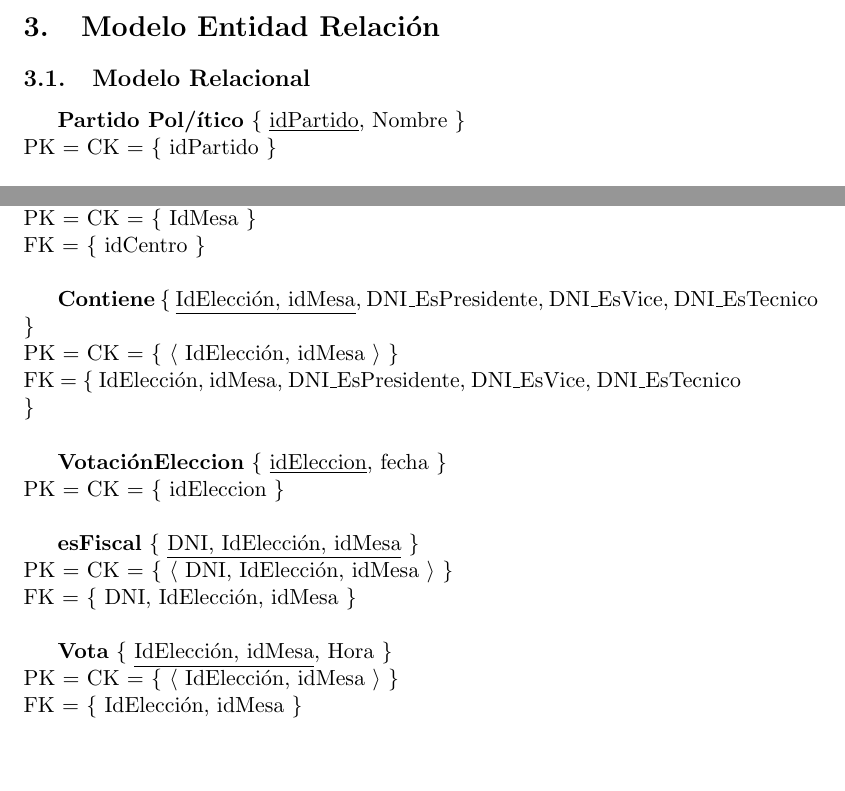
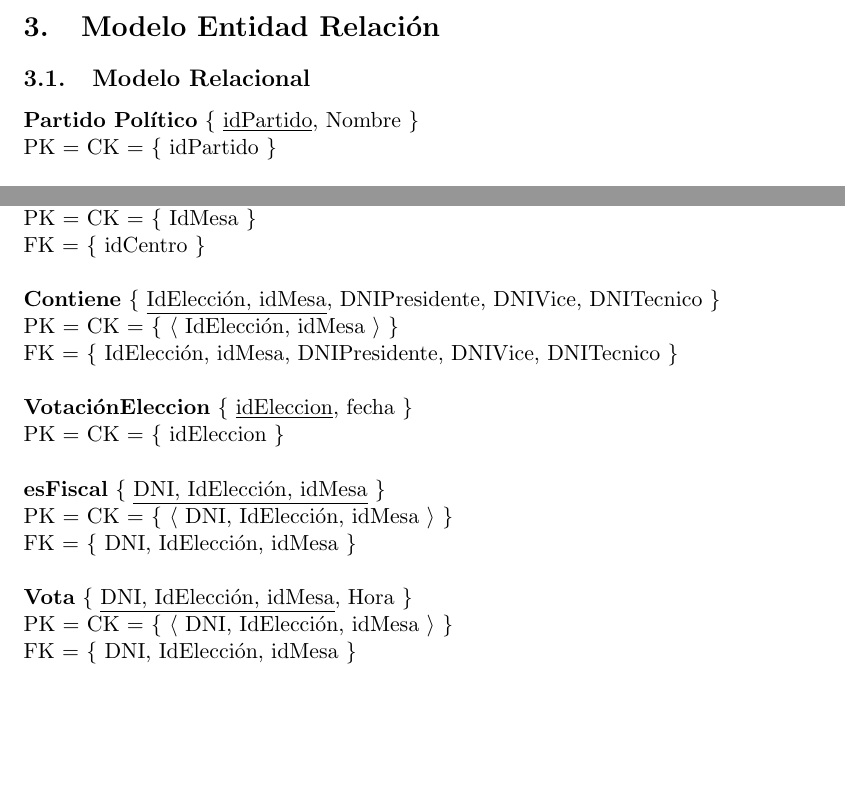
Before and after one commit to mnsantos/bd-tp1, a LaTeX document (informe/informe.tex, which reads informe/MR.tex): two parts of page 5 of 9, joined at a grey line, cut so that both start at the same text, the shorter picture padded with empty space. Compiled offline with pdfLaTeX.

Commit message:
cambios en el MR

```diff
--- a/informe/MR.tex
+++ b/informe/MR.tex
@@ -2,64 +2,64 @@
 
 \begin{subsection}{Modelo Relacional}
 
-\textbf{Partido Pol/'itico} $\lbrace$ \underline{idPartido}, Nombre $\rbrace$ \\
+\noindent \textbf{Partido Pol\'itico} $\lbrace$ \underline{idPartido}, Nombre $\rbrace$ \\
 PK = CK = $ \lbrace $ idPartido $ \rbrace $ \\
-
+\\
 \textbf{Afilia} $ \lbrace $ \underline{idPartido, DNI, per\'iodo} $ \rbrace $\\
 PK = CK = $ \lbrace $ $ \langle $ idPartido, DNI, per\'iodo $ \rangle $  $ \rbrace $\\
 FK = $ \lbrace $ idPartido, DNI $ \rbrace $\\
-
+\\
 \textbf{Votante} $ \lbrace $ \underline{DNI}, Nombre, IdTerritorio $ \rbrace $\\
 PK = CK = $ \lbrace $ DNI $ \rbrace $\\
 FK = $ \lbrace $ idTerritorio $ \rbrace $\\
-
+\\
 \textbf{Camioneta} $ \lbrace $ \underline{Patente}, DNI $ \rbrace $\\
 PK = CK = $ \lbrace $ Patente  $ \rbrace $\\
 FK = $ \lbrace $ DNI $ \rbrace $\\
-
+\\
 \textbf{Centro} $ \lbrace $ \underline{idCentro}, direcci\'on, patente $ \rbrace $ \\
 PK = CK = $ \lbrace $ idCentro $ \rbrace $ \\
 FK = $ \lbrace $ Patente $ \rbrace $\\
-
+\\
 \textbf{Mesa} $ \lbrace $ \underline{IdMesa}, idCentro $ \rbrace $ \\
 PK = CK = $ \lbrace $ IdMesa $ \rbrace $ \\
 FK = $ \lbrace $ idCentro $ \rbrace $\\
-
-\textbf{Contiene} $ \lbrace $ \underline{IdElecci\'on, idMesa}, DNI$\_$EsPresidente, DNI$\_$EsVice, DNI$\_$EsTecnico $ \rbrace $ \\
+\\
+\textbf{Contiene} $ \lbrace $ \underline{IdElecci\'on, idMesa}, DNIPresidente, DNIVice, DNITecnico $ \rbrace $ \\
 PK = CK = $ \lbrace $ $ \langle $ IdElecci\'on, idMesa $ \rangle $ $ \rbrace $ \\
-FK = $ \lbrace $ IdElecci\'on, idMesa, DNI$\_$EsPresidente, DNI$\_$EsVice, DNI$\_$EsTecnico $ \rbrace $\\
-
+FK = $ \lbrace $ IdElecci\'on, idMesa, DNIPresidente, DNIVice, DNITecnico $ \rbrace $\\
+\\
 \textbf{Votaci\'onEleccion} $ \lbrace $ \underline{idEleccion}, fecha $ \rbrace $ \\
 PK = CK = $ \lbrace $ idEleccion $ \rbrace $ \\
-
+\\
 \textbf{esFiscal} $ \lbrace $ \underline{DNI, IdElecci\'on, idMesa} $ \rbrace $ \\
 PK = CK = $ \lbrace $ $ \langle $ DNI, IdElecci\'on, idMesa $ \rangle $ $ \rbrace $ \\
 FK = $ \lbrace $ DNI, IdElecci\'on, idMesa $ \rbrace $\\
-
-\textbf{Vota} $ \lbrace $ \underline{IdElecci\'on, idMesa}, Hora $ \rbrace $ \\
-PK = CK = $ \lbrace $ $ \langle $ IdElecci\'on, idMesa $ \rangle $ $ \rbrace $ \\
-FK = $ \lbrace $ IdElecci\'on, idMesa $ \rbrace $\\
-
+\\
+\textbf{Vota} $ \lbrace $ \underline{DNI, IdElecci\'on, idMesa}, Hora $ \rbrace $ \\
+PK = CK = $ \lbrace $ $ \langle $ DNI, IdElecci\'on, idMesa $ \rangle $ $ \rbrace $ \\
+FK = $ \lbrace $ DNI, IdElecci\'on, idMesa $ \rbrace $\\
+\\
 \textbf{VotacionCandidato} $ \lbrace $ \underline{IdElecci\'on}, idCargo, idTerritorio, Per\'iodo $ \rbrace $ \\
 PK = CK = $ \lbrace $ IdElecci\'on $ \rbrace $ \\
 FK = $ \lbrace $ IdElecci\'on, idCargo, idTerritorio $ \rbrace $\\
-
+\\
 \textbf{EsCandidato} $ \lbrace $ \underline{DNI, IdElecci\'on}, cantVotos $ \rbrace $ \\
 PK = CK = $ \lbrace $ $ \langle $ DNI, IdElecci\'on $ \rangle $ $ \rbrace $ \\
 FK = $ \lbrace $ DNI, IdElecci\'on $ \rbrace $\\
-
+\\
 \textbf{Cargo} $ \lbrace $ \underline{idCargo}, Nombre $ \rbrace $ \\
 PK = CK = $ \lbrace $ idCargo $ \rbrace $ \\
 FK = $ \lbrace $ Nombre $ \rbrace $\\
-
+\\
 \textbf{CargoParaTerritorio} $ \lbrace $ \underline{idCargo, idTerritorio} $ \rbrace $ \\
 PK = CK = $ \lbrace $ idCargo, idTerritorio $ \rbrace $ \\
 FK = $ \lbrace $ idCargo, idTerritorio $ \rbrace $\\
-
+\\
 \textbf{Territorio} $ \lbrace $ \underline{idTerritorio}, Nombre, idSupreTerritorio $ \rbrace $ \\
 PK = CK = $ \lbrace $ idTerritorio $ \rbrace $ \\
 FK = $ \lbrace $ idSupraTerritorio $ \rbrace $\\
-
+\\
 \textbf{ViveEn} $ \lbrace $ \underline{idTerritorio, DNI}, Per\'iodo $ \rbrace $ \\
 PK = CK = $ \lbrace $ $ \langle $ idTerritorio, DNI $ \rangle $ $ \rbrace $ \\
 FK = $ \lbrace $ idSupraTerritorio $ \rbrace $\\
```
